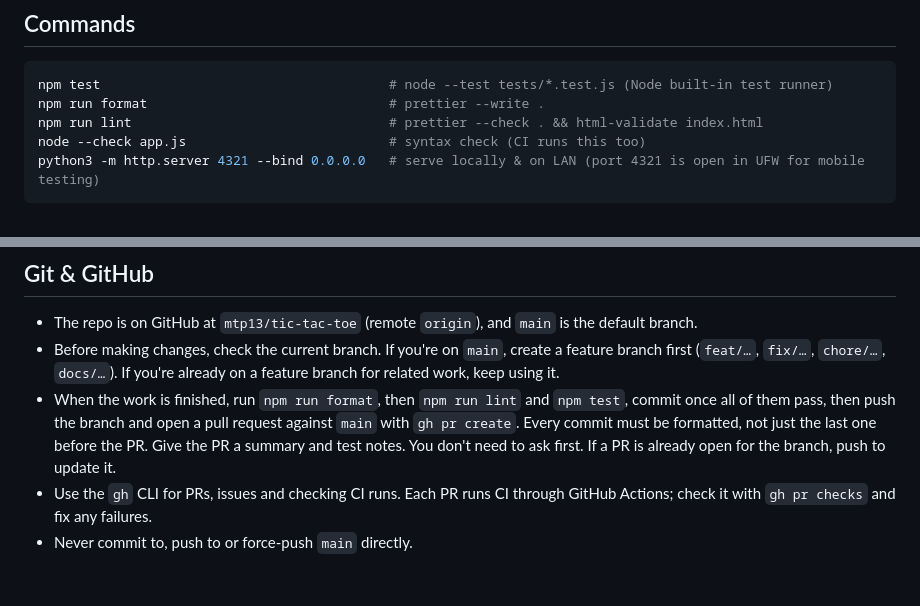
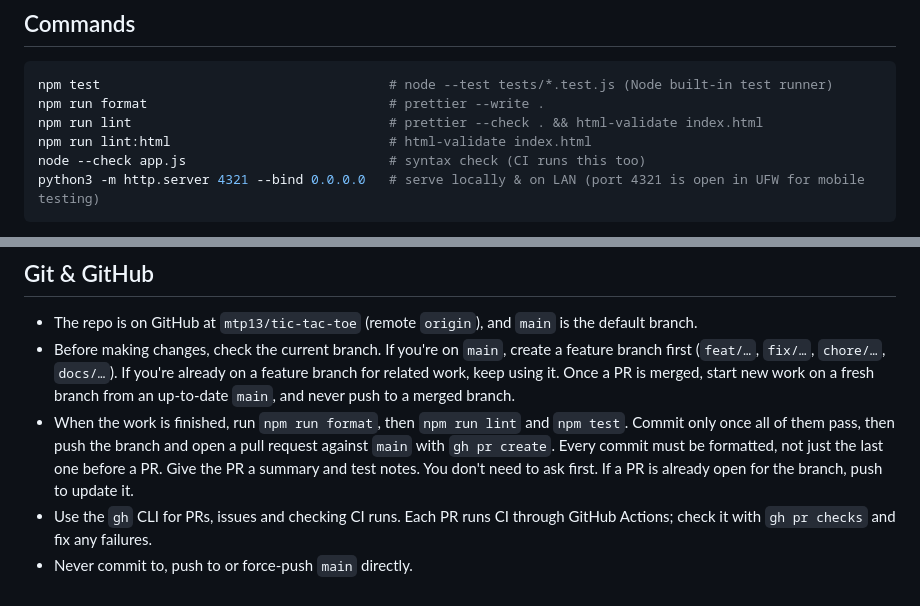
Before and after one commit to mtp13/tic-tac-toe, a Markdown page: AGENTS.md, 2 parts joined by grey strips. Drawn GitHub-style.

Commit message:
Update AGENTS.md with lint:html command and merged branch guidance

````diff
--- a/AGENTS.md
+++ b/AGENTS.md
@@ -16,6 +16,7 @@ A Tic Tac Toe game for mobile and desktop, written in plain HTML, CSS and JavaSc
 npm test                                     # node --test tests/*.test.js (Node built-in test runner)
 npm run format                               # prettier --write .
 npm run lint                                 # prettier --check . && html-validate index.html
+npm run lint:html                            # html-validate index.html
 node --check app.js                          # syntax check (CI runs this too)
 python3 -m http.server 4321 --bind 0.0.0.0   # serve locally & on LAN (port 4321 is open in UFW for mobile testing)
 ```
@@ -72,8 +73,9 @@ CI (`.github/workflows/ci.yml`) runs `npm ci`, `npm run lint`, the syntax check
 - The repo is on GitHub at `mtp13/tic-tac-toe` (remote `origin`), and `main` is the default branch.
 - Before making changes, check the current branch. If you're on `main`, create a feature
   branch first (`feat/…`, `fix/…`, `chore/…`, `docs/…`). If you're already on a feature
-  branch for related work, keep using it.
-- When the work is finished, run `npm run format`, then `npm run lint` and `npm test`, commit once all of them pass, then push the branch and open a pull request against `main` with `gh pr create`. Every commit must be formatted, not just the last one before the PR. Give the PR a summary and test notes. You don't need to ask first. If a PR is already open for the branch, push to update it.
+  branch for related work, keep using it. Once a PR is merged, start new work on a fresh
+  branch from an up-to-date `main`, and never push to a merged branch.
+- When the work is finished, run `npm run format`, then `npm run lint` and `npm test`. Commit only once all of them pass, then push the branch and open a pull request against `main` with `gh pr create`. Every commit must be formatted, not just the last one before a PR. Give the PR a summary and test notes. You don't need to ask first. If a PR is already open for the branch, push to update it.
 - Use the `gh` CLI for PRs, issues and checking CI runs. Each PR runs CI through GitHub
   Actions; check it with `gh pr checks` and fix any failures.
 - Never commit to, push to or force-push `main` directly.
````
